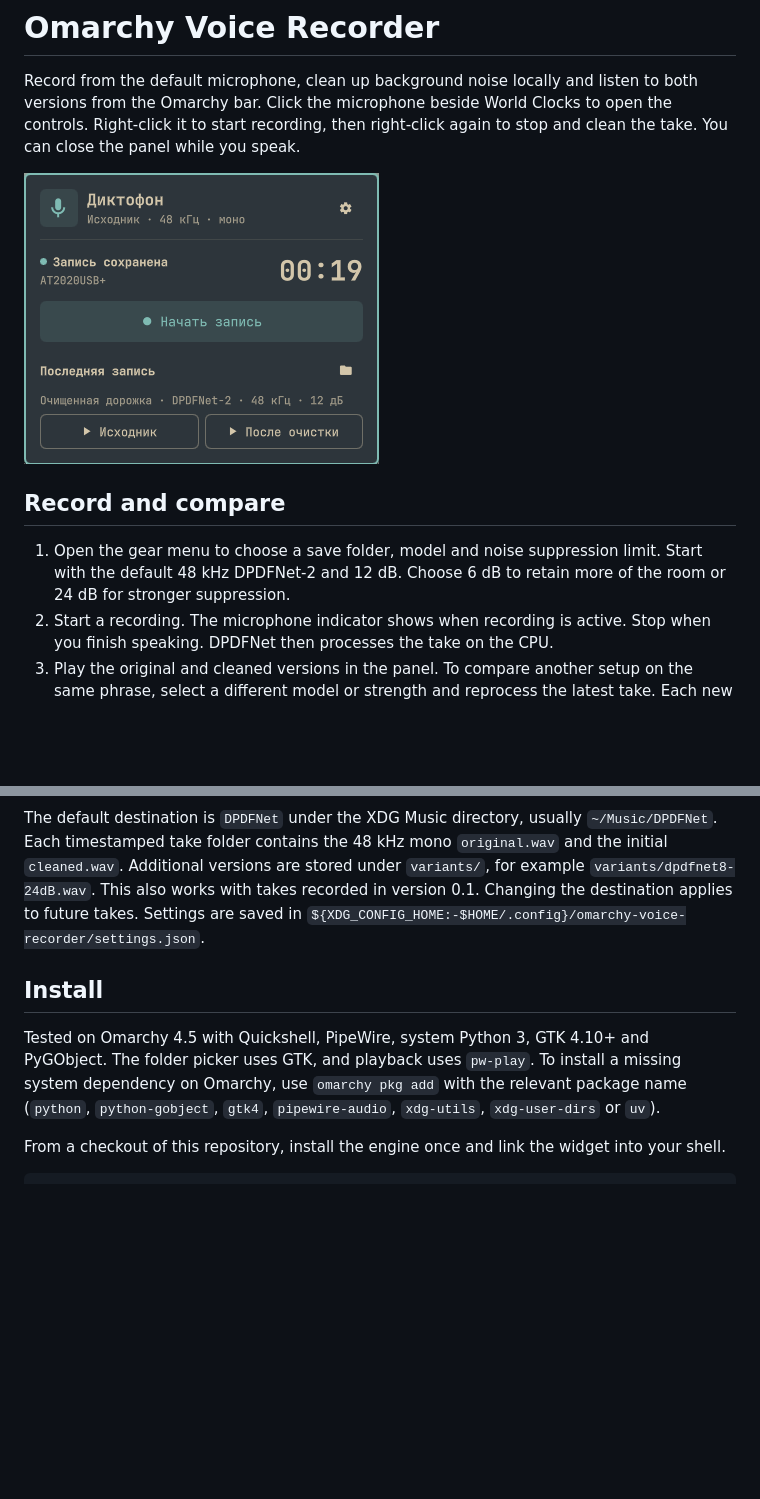
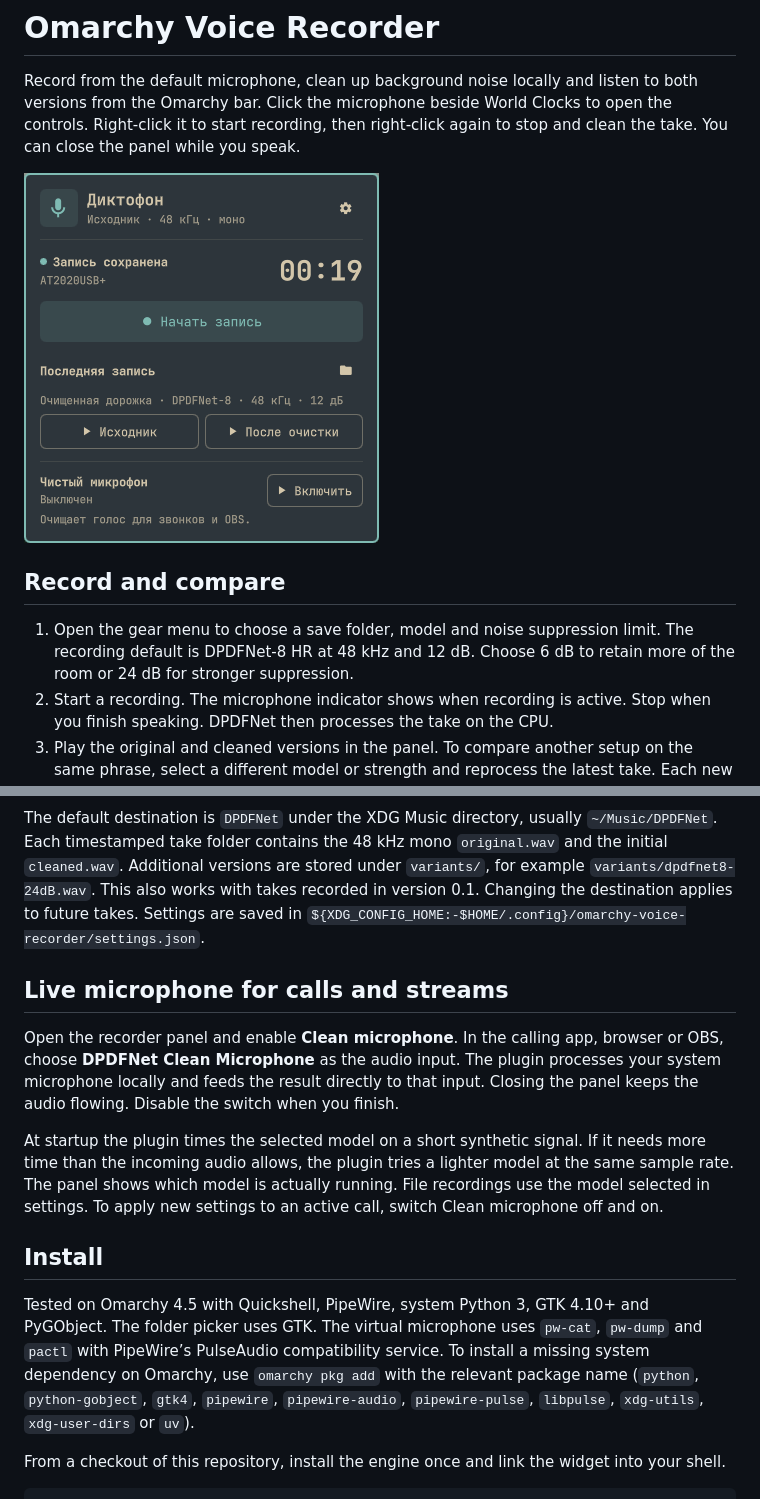
Before and after one commit to i4w7w4a/omarchy-voice-recorder, a Markdown page: README.md, 2 parts joined by grey strips. Rendered like a GitHub page; pictures changed too: preview.png; blank space fills up the shorter version.

Commit message:
Add a live PipeWire microphone and default recordings to DPDFNet-8 HR

```diff
--- a/README.md
+++ b/README.md
@@ -6,7 +6,7 @@ Record from the default microphone, clean up background noise locally and listen
 
 ## Record and compare
 
-1. Open the gear menu to choose a save folder, model and noise suppression limit. Start with the default 48 kHz DPDFNet-2 and 12 dB. Choose 6 dB to retain more of the room or 24 dB for stronger suppression.
+1. Open the gear menu to choose a save folder, model and noise suppression limit. The recording default is DPDFNet-8 HR at 48 kHz and 12 dB. Choose 6 dB to retain more of the room or 24 dB for stronger suppression.
 2. Start a recording. The microphone indicator shows when recording is active. Stop when you finish speaking. DPDFNet then processes the take on the CPU.
 3. Play the original and cleaned versions in the panel. To compare another setup on the same phrase, select a different model or strength and reprocess the latest take. Each new combination produces a separate result from the original WAV. Select a previously rendered combination to play it again immediately.
 
@@ -20,9 +20,15 @@ Record from the default microphone, clean up background noise locally and listen
 
 The default destination is `DPDFNet` under the XDG Music directory, usually `~/Music/DPDFNet`. Each timestamped take folder contains the 48 kHz mono `original.wav` and the initial `cleaned.wav`. Additional versions are stored under `variants/`, for example `variants/dpdfnet8-24dB.wav`. This also works with takes recorded in version 0.1. Changing the destination applies to future takes. Settings are saved in `${XDG_CONFIG_HOME:-$HOME/.config}/omarchy-voice-recorder/settings.json`.
 
+## Live microphone for calls and streams
+
+Open the recorder panel and enable **Clean microphone**. In the calling app, browser or OBS, choose **DPDFNet Clean Microphone** as the audio input. The plugin processes your system microphone locally and feeds the result directly to that input. Closing the panel keeps the audio flowing. Disable the switch when you finish.
+
+At startup the plugin times the selected model on a short synthetic signal. If it needs more time than the incoming audio allows, the plugin tries a lighter model at the same sample rate. The panel shows which model is actually running. File recordings use the model selected in settings. To apply new settings to an active call, switch Clean microphone off and on.
+
 ## Install
 
-Tested on Omarchy 4.5 with Quickshell, PipeWire, system Python 3, GTK 4.10+ and PyGObject. The folder picker uses GTK, and playback uses `pw-play`. To install a missing system dependency on Omarchy, use `omarchy pkg add` with the relevant package name (`python`, `python-gobject`, `gtk4`, `pipewire-audio`, `xdg-utils`, `xdg-user-dirs` or `uv`).
+Tested on Omarchy 4.5 with Quickshell, PipeWire, system Python 3, GTK 4.10+ and PyGObject. The folder picker uses GTK. The virtual microphone uses `pw-cat`, `pw-dump` and `pactl` with PipeWire’s PulseAudio compatibility service. To install a missing system dependency on Omarchy, use `omarchy pkg add` with the relevant package name (`python`, `python-gobject`, `gtk4`, `pipewire`, `pipewire-audio`, `pipewire-pulse`, `libpulse`, `xdg-utils`, `xdg-user-dirs` or `uv`).
 
 From a checkout of this repository, install the engine once and link the widget into your shell.
 
```
Also changed, not shown: other parts of README.md (+4 -2 lines), 11 other files.
